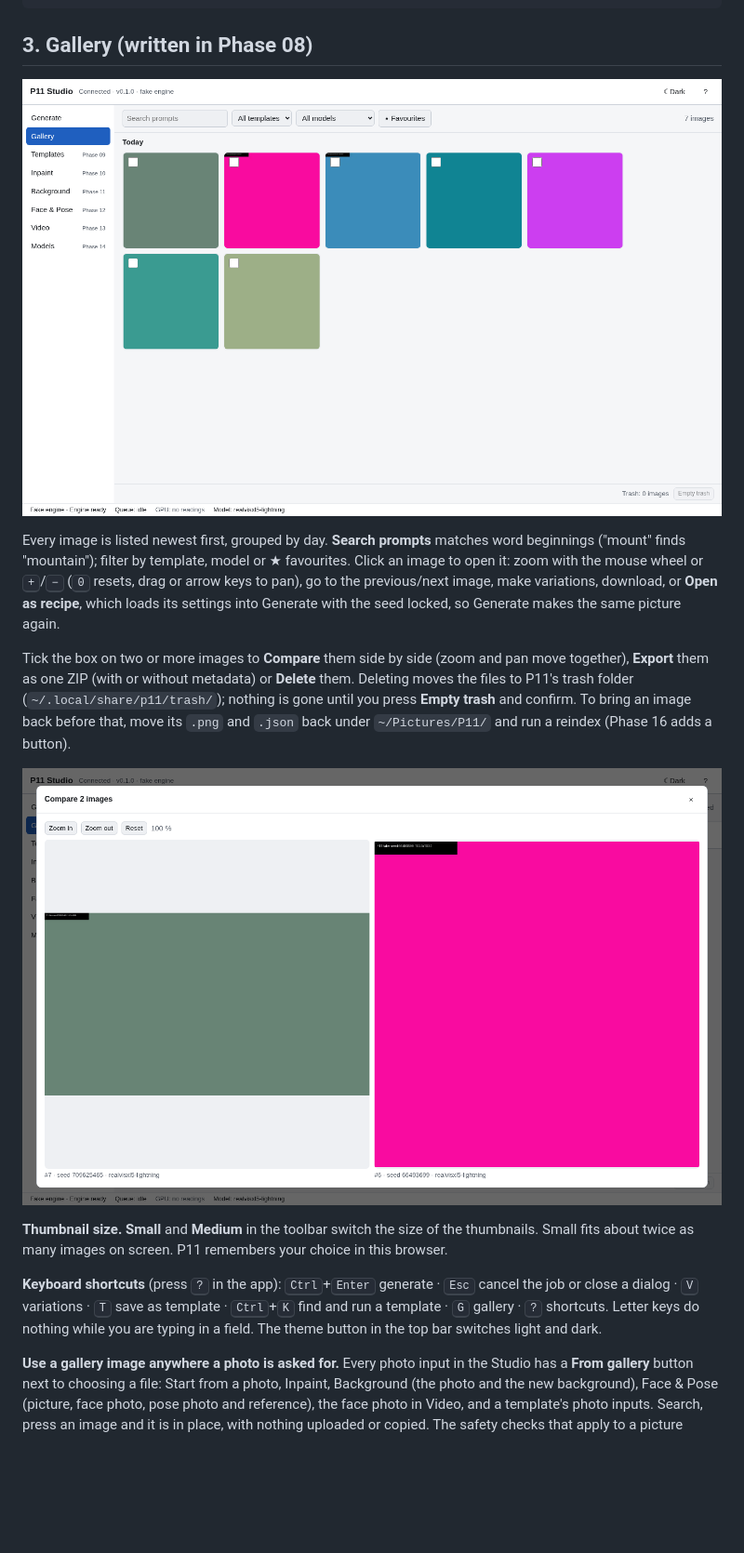
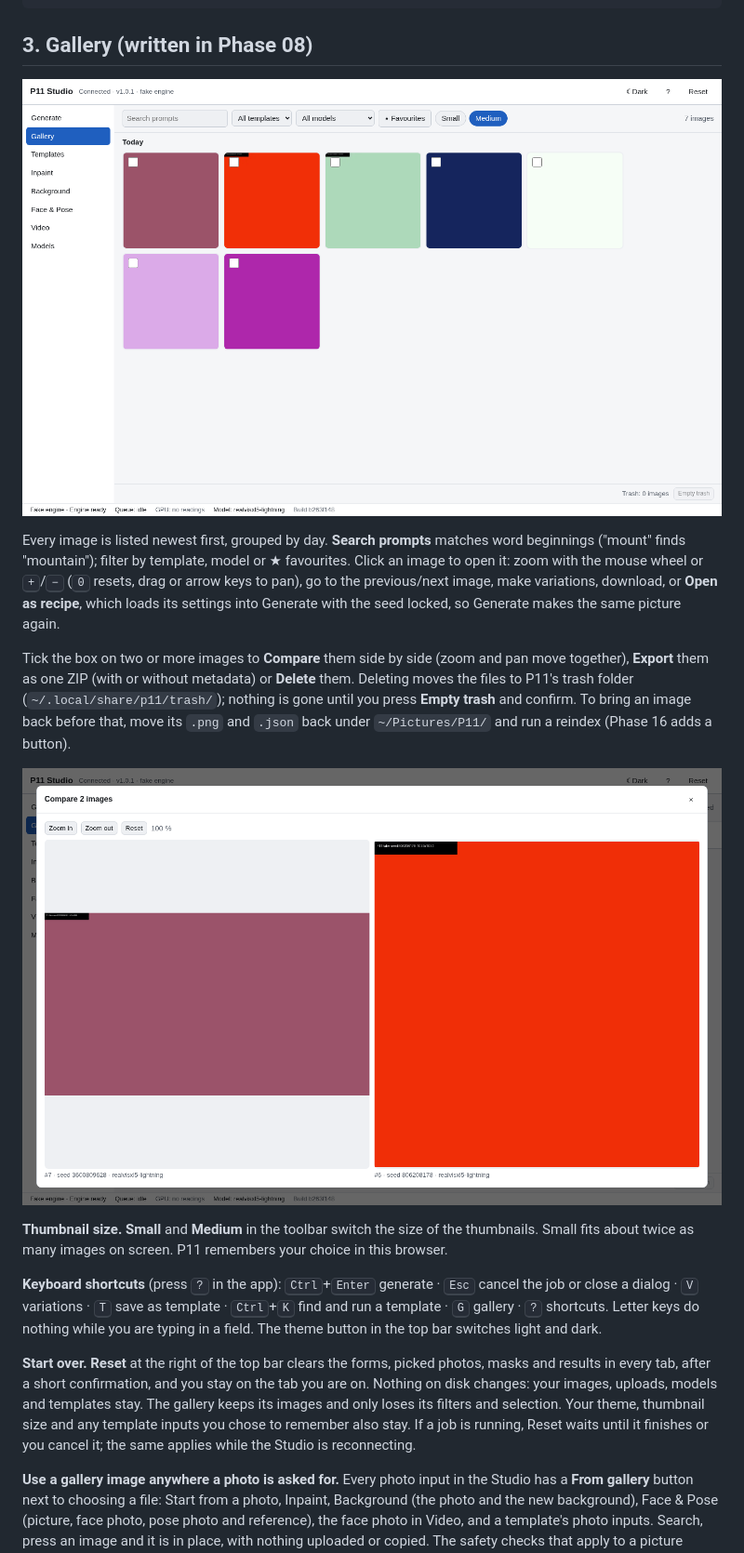
Before and after one commit to antonizick/project1111, a Markdown page: docs/P11_USER-GUIDE.md, the part around the change. Shown at 93% size. GitHub-like rendering; pictures changed too: docs/images/p11-compare.png, docs/images/p11-gallery.png; blank space fills up the shorter version.

```diff
--- a/docs/P11_USER-GUIDE.md
+++ b/docs/P11_USER-GUIDE.md
@@ -91,6 +91,8 @@ Tick the box on two or more images to **Compare** them side by side (zoom and pa
 **Thumbnail size.** **Small** and **Medium** in the toolbar switch the size of the thumbnails. Small fits about twice as many images on screen. P11 remembers your choice in this browser.
 
 **Keyboard shortcuts** (press <kbd>?</kbd> in the app): <kbd>Ctrl</kbd>+<kbd>Enter</kbd> generate · <kbd>Esc</kbd> cancel the job or close a dialog · <kbd>V</kbd> variations · <kbd>T</kbd> save as template · <kbd>Ctrl</kbd>+<kbd>K</kbd> find and run a template · <kbd>G</kbd> gallery · <kbd>?</kbd> shortcuts. Letter keys do nothing while you are typing in a field. The theme button in the top bar switches light and dark.
+
+**Start over.** **Reset** at the right of the top bar clears the forms, picked photos, masks and results in every tab, after a short confirmation, and you stay on the tab you are on. Nothing on disk changes: your images, uploads, models and templates stay. The gallery keeps its images and only loses its filters and selection. Your theme, thumbnail size and any template inputs you chose to remember also stay. If a job is running, Reset waits until it finishes or you cancel it; the same applies while the Studio is reconnecting.
 
 **Use a gallery image anywhere a photo is asked for.** Every photo input in the Studio has a **From gallery** button next to choosing a file: Start from a photo, Inpaint, Background (the photo and the new background), Face & Pose (picture, face photo, pose photo and reference), the face photo in Video, and a template's photo inputs. Search, press an image and it is in place, with nothing uploaded or copied. The safety checks that apply to a picture follow it wherever you pick it. Video clips and template mask inputs still take a file, because the gallery holds pictures.
 
```
Also changed, not shown: CHANGELOG.md (+2 -0 lines), docs/P11_ARCHITECTURE.md (+2 -0 lines), docs/images/p11-generate.png.
